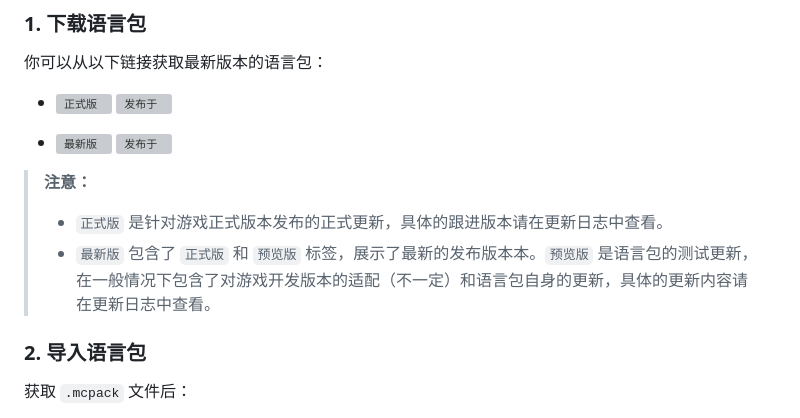
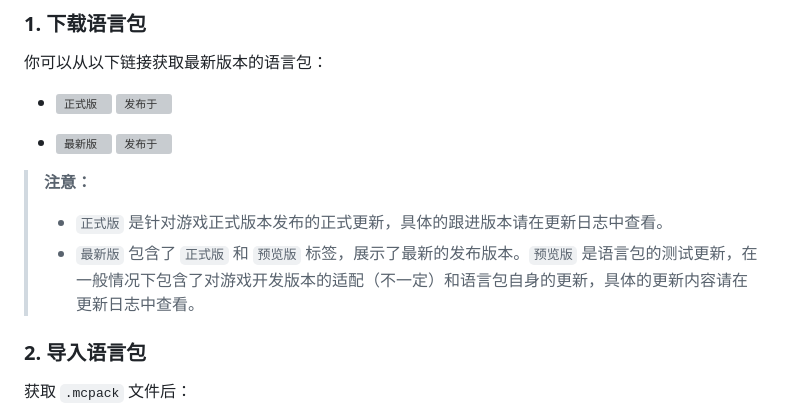
Before and after one commit to Spectrollay/mclang_cn, a Markdown page: README.md, the part around the change. GitHub-like rendering; grey boxes are pictures that could not be loaded.

Commit message:
更新项目描述

```diff
--- a/README.md
+++ b/README.md
@@ -55,7 +55,7 @@
 
 > **注意：**
 > * `正式版` 是针对游戏正式版本发布的正式更新，具体的跟进版本请在更新日志中查看。
-> * `最新版` 包含了 `正式版` 和 `预览版` 标签，展示了最新的发布版本本。`预览版` 是语言包的测试更新，在一般情况下包含了对游戏开发版本的适配（不一定）和语言包自身的更新，具体的更新内容请在更新日志中查看。
+> * `最新版` 包含了 `正式版` 和 `预览版` 标签，展示了最新的发布版本。`预览版` 是语言包的测试更新，在一般情况下包含了对游戏开发版本的适配（不一定）和语言包自身的更新，具体的更新内容请在更新日志中查看。
 
 ### 2. 导入语言包
 
```
